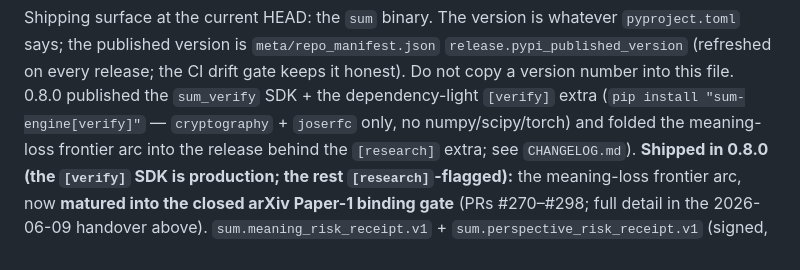
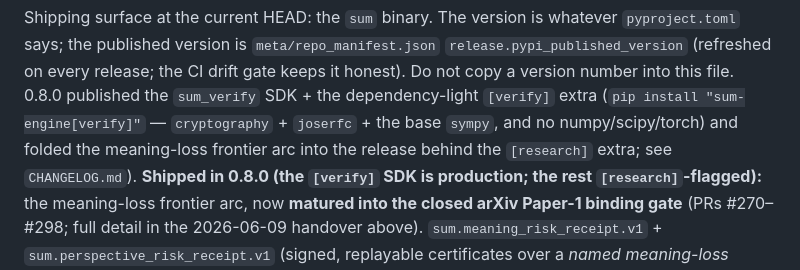
Before and after one commit to OtotaO/SUM, a Markdown page: CLAUDE.md, the part around the change. GitHub-like rendering.

```diff
--- a/CLAUDE.md
+++ b/CLAUDE.md
@@ -168,7 +168,7 @@ whatever `pyproject.toml` says; the published version is
 every release; the CI drift gate keeps it honest). Do not copy a version
 number into this file. 0.8.0 published the `sum_verify` SDK + the
 dependency-light `[verify]` extra (`pip install "sum-engine[verify]"` —
-`cryptography` + `joserfc` only, no numpy/scipy/torch) and folded the
+`cryptography` + `joserfc` + the base `sympy`, and no numpy/scipy/torch) and folded the
 meaning-loss frontier arc into the release behind the `[research]` extra; see
 `CHANGELOG.md`). **Shipped in 0.8.0 (the `[verify]` SDK is production; the rest
 `[research]`-flagged):** the
```
Also changed, not shown: docs/THIRD_PARTY_VERIFY.md (+1 -1 lines).
